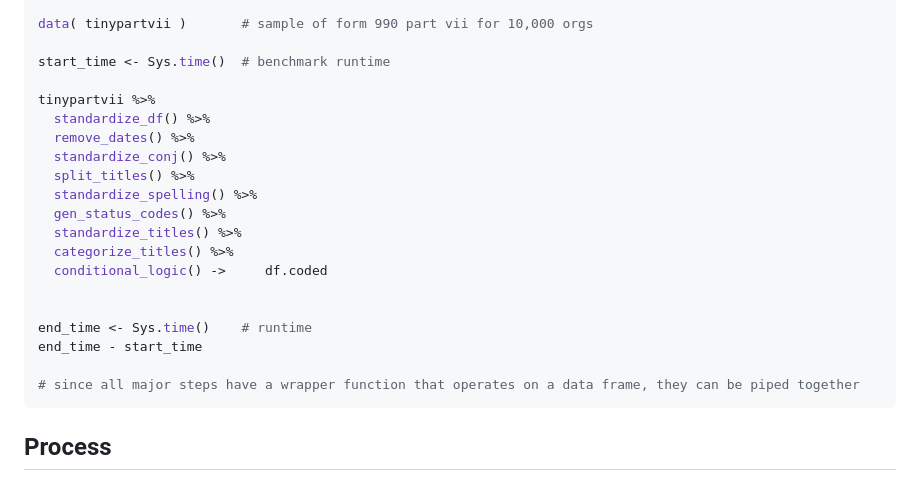
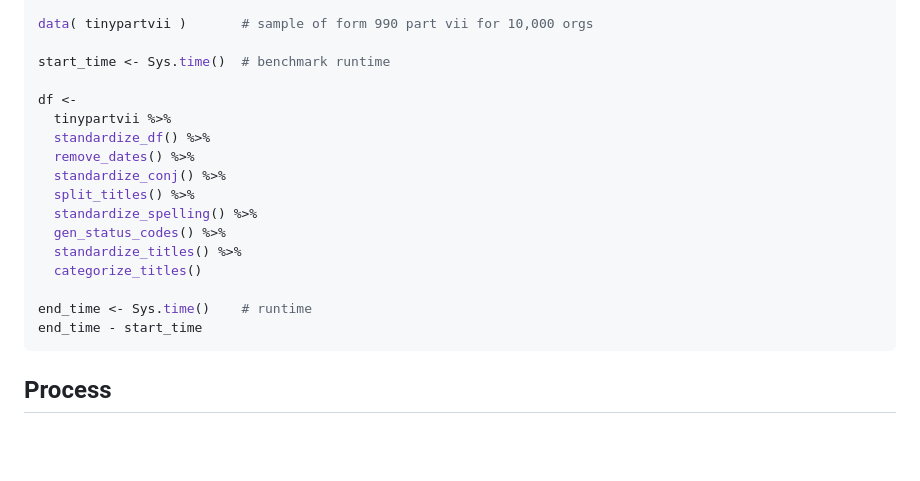
Before and after one commit to Nonprofit-Open-Data-Collective/titleclassifier, a Markdown page: README.md, the part around the change. GitHub-like rendering; blank space fills up the shorter version.

````diff
--- a/README.md
+++ b/README.md
@@ -33,7 +33,8 @@ data( tinypartvii )       # sample of form 990 part vii for 10,000 orgs
 
 start_time <- Sys.time()  # benchmark runtime
 
-tinypartvii %>%
+df <-
+  tinypartvii %>%
   standardize_df() %>%
   remove_dates() %>%
   standardize_conj() %>%
@@ -41,15 +42,13 @@ tinypartvii %>%
   standardize_spelling() %>%
   gen_status_codes() %>%
   standardize_titles() %>%
-  categorize_titles() %>%
-  conditional_logic() ->     df.coded
-
+  categorize_titles()
 
 end_time <- Sys.time()    # runtime
 end_time - start_time
+```
 
-# since all major steps have a wrapper function that operates on a data frame, they can be piped together
-```
+
 
 
 ## Process
````
